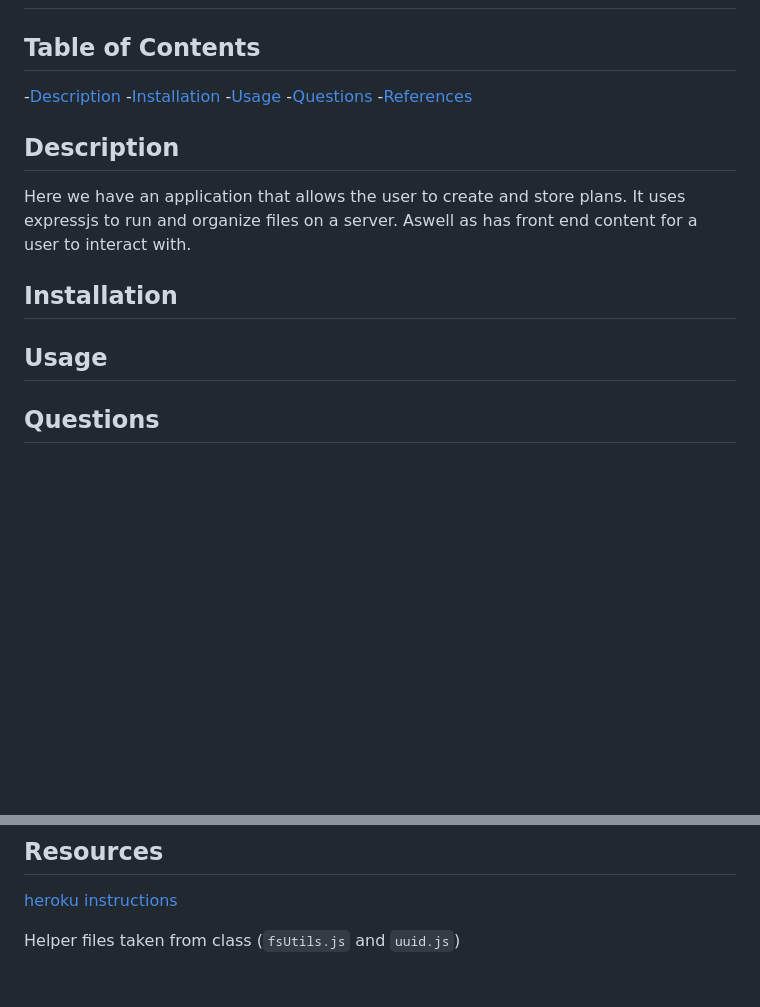
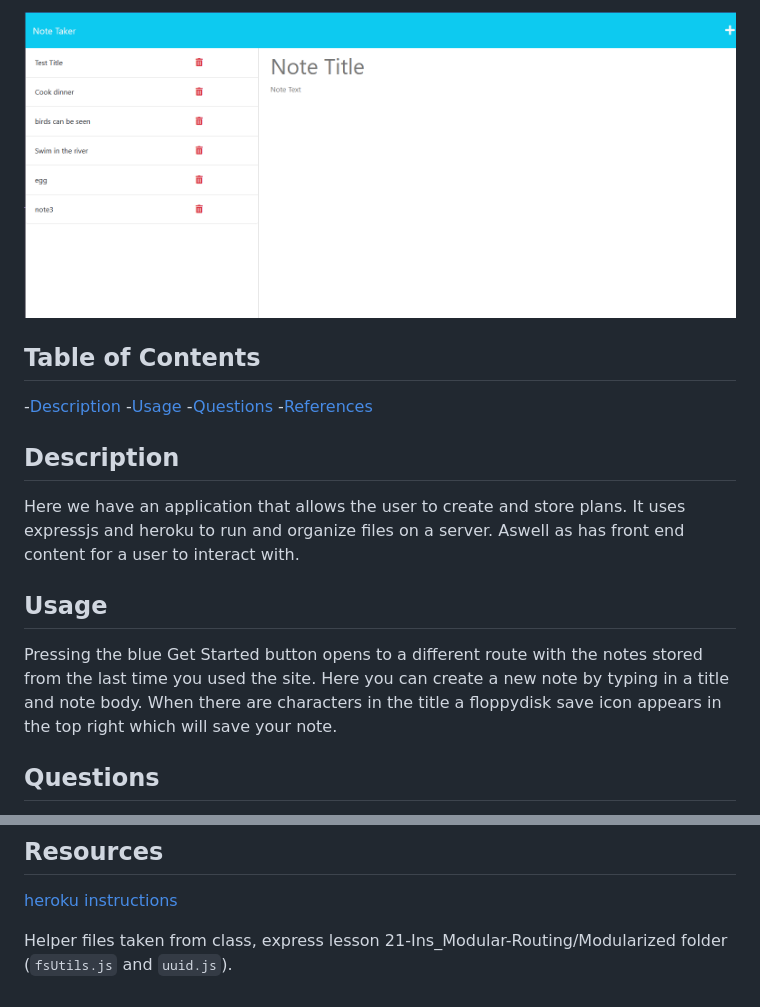
Before and after one commit to Teelsam/ExpressJSNoteTaker, a Markdown page: README.md, 2 parts joined by grey strips. Drawn GitHub-style; pictures changed too: images/screenshot.png (added); blank space fills up the shorter version.

Commit message:
wrote more README content

```diff
--- a/README.md
+++ b/README.md
@@ -2,20 +3,20 @@
 
+
+![screenshot](./images/screenshot.png)
 
 ## Table of Contents
 -[Description](#description)
--[Installation](#installation)
 -[Usage](#usage)
 -[Questions](#questions)
 -[References](#references)
 
 ## Description
 
-Here we have an application that allows the user to create and store plans. It uses expressjs to run and organize files on a server. Aswell as has front end content for a user to interact with.
-
-## Installation
+Here we have an application that allows the user to create and store plans. It uses expressjs and heroku to run and organize files on a server. Aswell as has front end content for a user to interact with.
 
 
 ## Usage
+Pressing the blue Get Started button opens to a different route with the notes stored from the last time you used the site. Here you can create a new note by typing in a title and note body. When there are characters in the title a floppydisk save icon appears in the top right which will save your note.
 
 ## Questions
 
@@ -28,4 +28,4 @@ Here we have an application that allows the user to create and store plans. It u
 
 [heroku instructions](https://devcenter.heroku.com/articles/getting-started-with-nodejs)
 
-Helper files taken from class (`fsUtils.js` and `uuid.js`)
+Helper files taken from class, express lesson 21-Ins_Modular-Routing/Modularized folder (`fsUtils.js` and `uuid.js`).
```
Also changed, not shown: other parts of README.md (+2 -2 lines).
